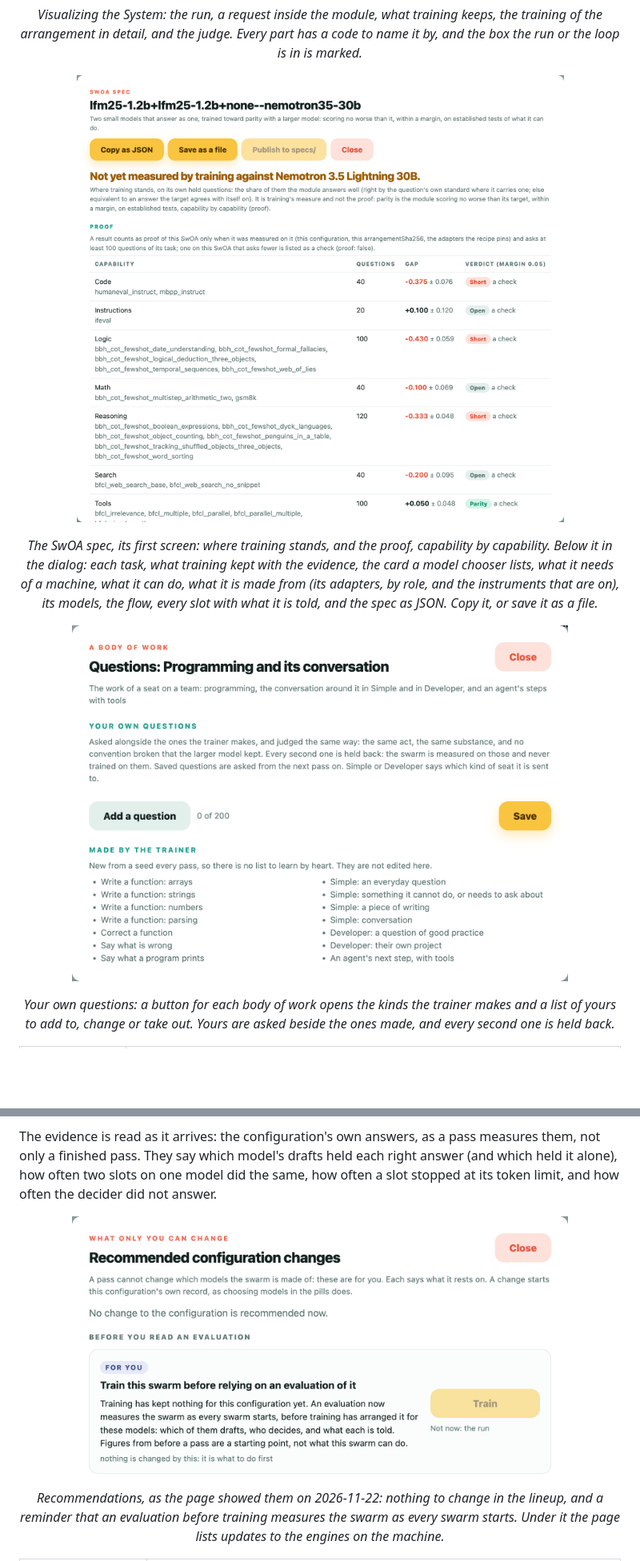
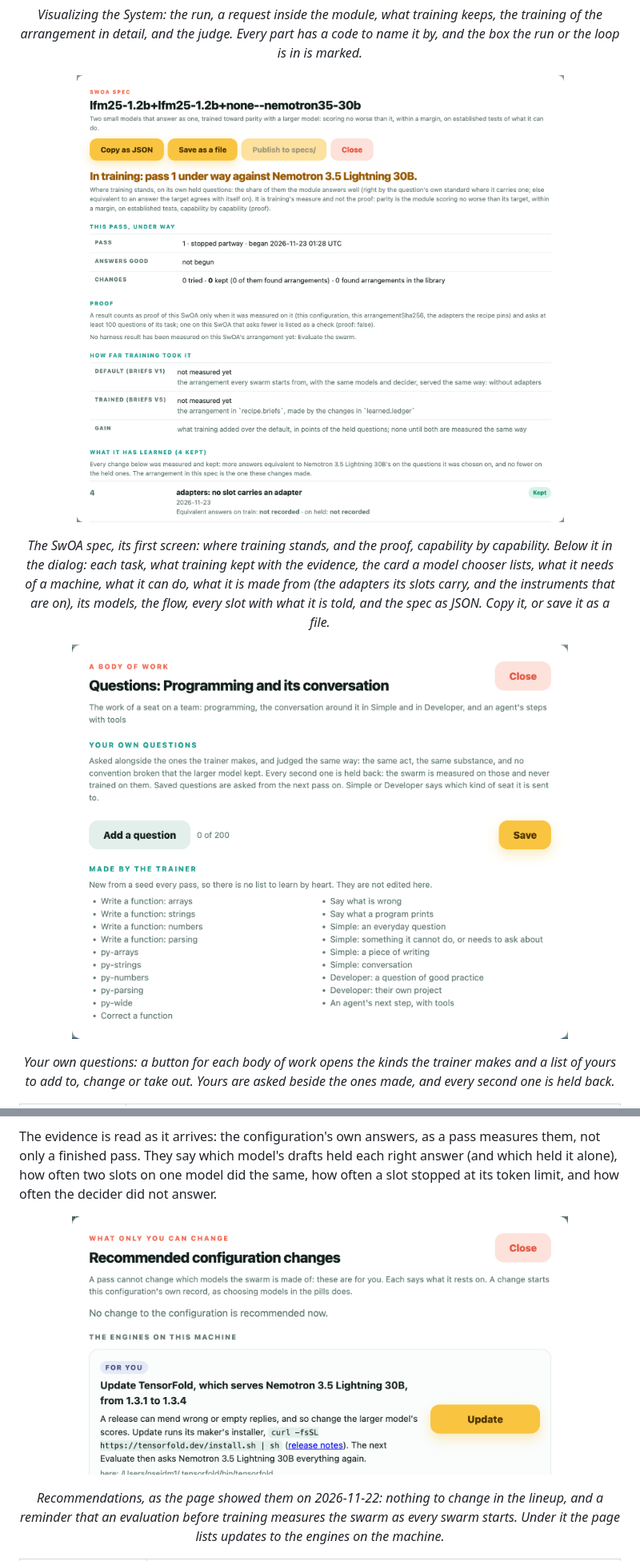
Before and after one commit to nseidm1/The-Swarm, a Markdown page: docs/dashboard.md, 2 parts joined by grey strips. Shown at 80% size. Rendered like a GitHub page; pictures changed too: docs/images/dashboard-questions.png, docs/images/dashboard-recommendations.png, docs/images/dashboard-spec.png; blank space fills up the shorter version.

```diff
--- a/docs/dashboard.md
+++ b/docs/dashboard.md
@@ -38,7 +38,7 @@ is kept on the device.
   <img src="images/dashboard-spec.png" alt="The head of the SwOA spec of one configuration: its name; Copy as JSON, Save as a file, and Publish to specs/ greyed out; not yet measured by training against Nemotron 3.5 Lightning 30B; and the proof: its rule, and a verdict for each capability with its questions and its gap (Code short, Instructions open, Logic short, Math open, Reasoning short, Search open, Tools at parity), each a check and not yet proof" width="860">
 </p>
 
-<p align="center"><em>The SwOA spec, its first screen: where training stands, and the proof, capability by capability. Below it in the dialog: each task, what training kept with the evidence, the card a model chooser lists, what it needs of a machine, what it can do, what it is made from (its adapters, by role, and the instruments that are on), its models, the flow, every slot with what it is told, and the spec as JSON. Copy it, or save it as a file.</em></p>
+<p align="center"><em>The SwOA spec, its first screen: where training stands, and the proof, capability by capability. Below it in the dialog: each task, what training kept with the evidence, the card a model chooser lists, what it needs of a machine, what it can do, what it is made from (the adapters its slots carry, and the instruments that are on), its models, the flow, every slot with what it is told, and the spec as JSON. Copy it, or save it as a file.</em></p>
 
 <p align="center">
   <img src="images/dashboard-questions.png" alt="The questions for Programming and its conversation, a body of work: what it is; your own questions, with Add a question and Save; and the kinds of question the trainer makes for it, new from a seed every pass" width="620">
```
Also changed, not shown: other parts of docs/dashboard.md (+8 -8 lines), README.md (+25 -19 lines), docs/configuration.md (+2 -2 lines), docs/images/dashboard-plan.png, docs/images/dashboard-system.png, docs/images/dashboard.png, 2 other files.
